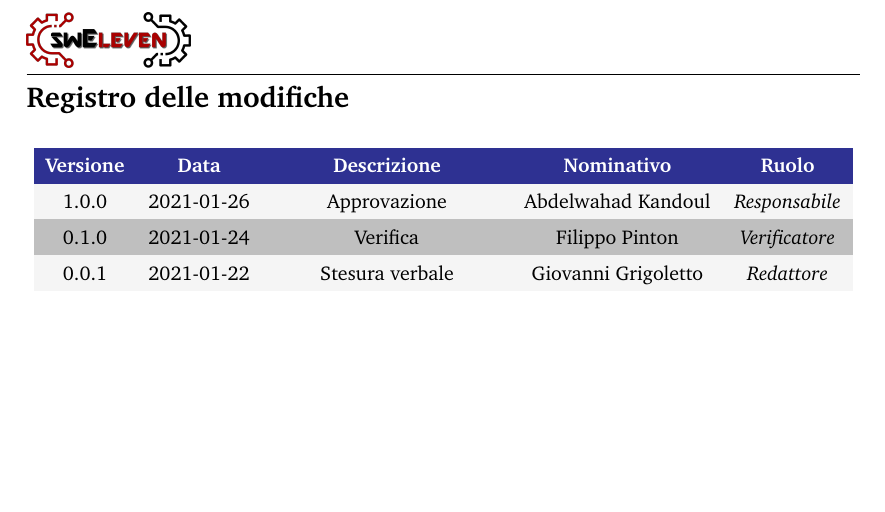
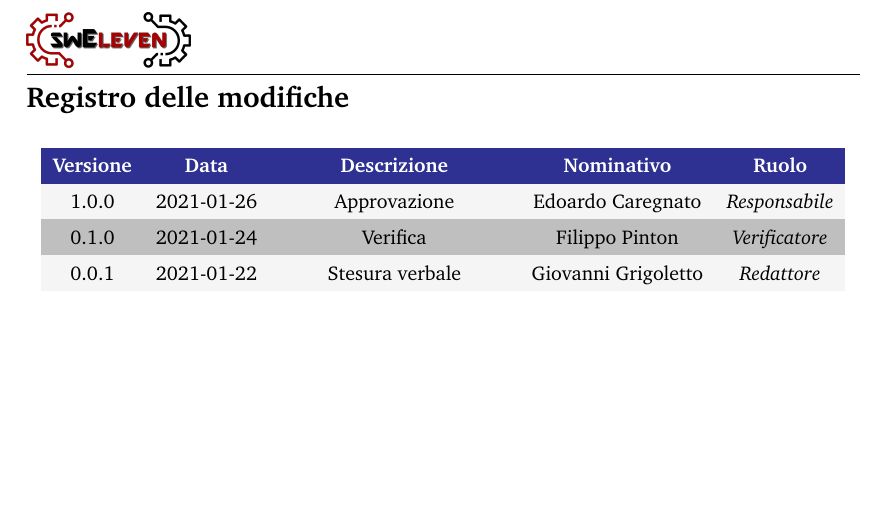
Before and after one commit to Sweleven/Documents, a LaTeX document (DocumentiEsterni/Verbali/Verbale Esterno 2021-01-22/main.tex, which reads DocumentiEsterni/Verbali/Verbale Esterno 2021-01-22/src/Comandi.tex, DocumentiEsterni/Verbali/Verbale Esterno 2021-01-22/src/RegistroModifiche.tex): part of page 2 of 6, cut so that both start at the same text. Compiled offline with pdfLaTeX.

Commit message:
cambiato responsabile

```diff
--- a/DocumentiEsterni/Verbali/Verbale Esterno 2021-01-22/src/Comandi.tex
+++ b/DocumentiEsterni/Verbali/Verbale Esterno 2021-01-22/src/Comandi.tex
@@ -1,6 +1,6 @@
 \newcommand{\Titolo}{Verbale esterno del 2021-01-22}
 
-\newcommand{\Approvatore}{Abdelwahad Kandoul}
+\newcommand{\Approvatore}{Edoardo Caregnato}
 \newcommand{\Redattori}{Giovanni Grigoletto}
 \newcommand{\Verificatori}{Filippo Pinton}
 
--- a/DocumentiEsterni/Verbali/Verbale Esterno 2021-01-22/src/RegistroModifiche.tex
+++ b/DocumentiEsterni/Verbali/Verbale Esterno 2021-01-22/src/RegistroModifiche.tex
@@ -13,7 +13,7 @@
         % usare \responsabile per indicare responsabile
 
         %		L'ultimo evento deve essere sempre all'inizio della tabella
-        1.0.0                  & 2021-01-26                                       & Approvazione                                & Abdelwahad Kandoul & \responsabile{} \\
+        1.0.0                  & 2021-01-26                                       & Approvazione                                & Edoardo Caregnato & \responsabile{} \\
         0.1.0                  & 2021-01-24                                       & Verifica                                    & Filippo Pinton & \verificatore{} \\
         0.0.1                  & 2021-01-22                                       & Stesura verbale                           & Giovanni Grigoletto & \redattore{}    \\
     \end{longtable}
```
